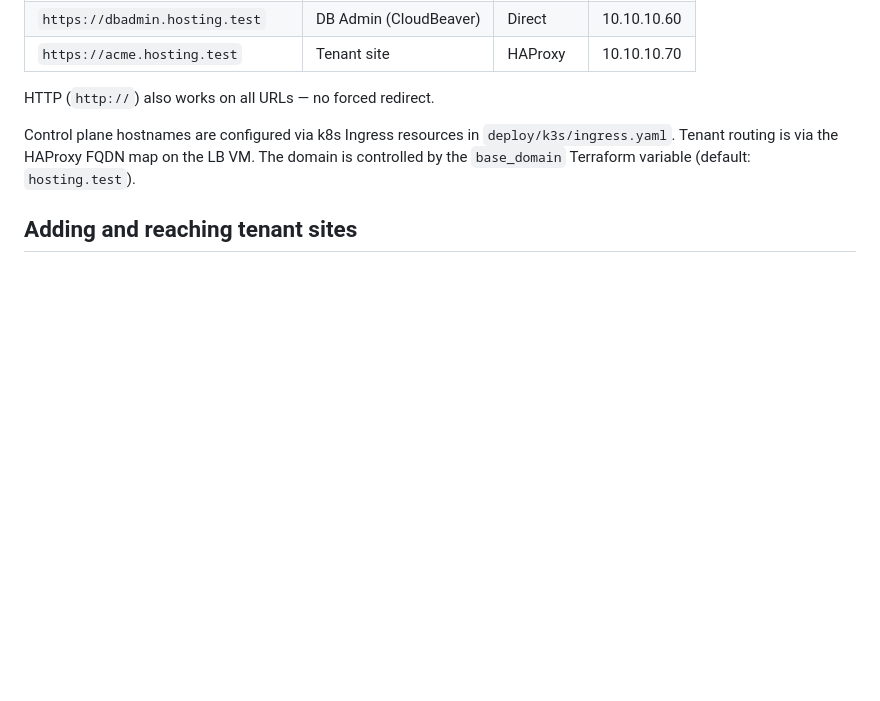
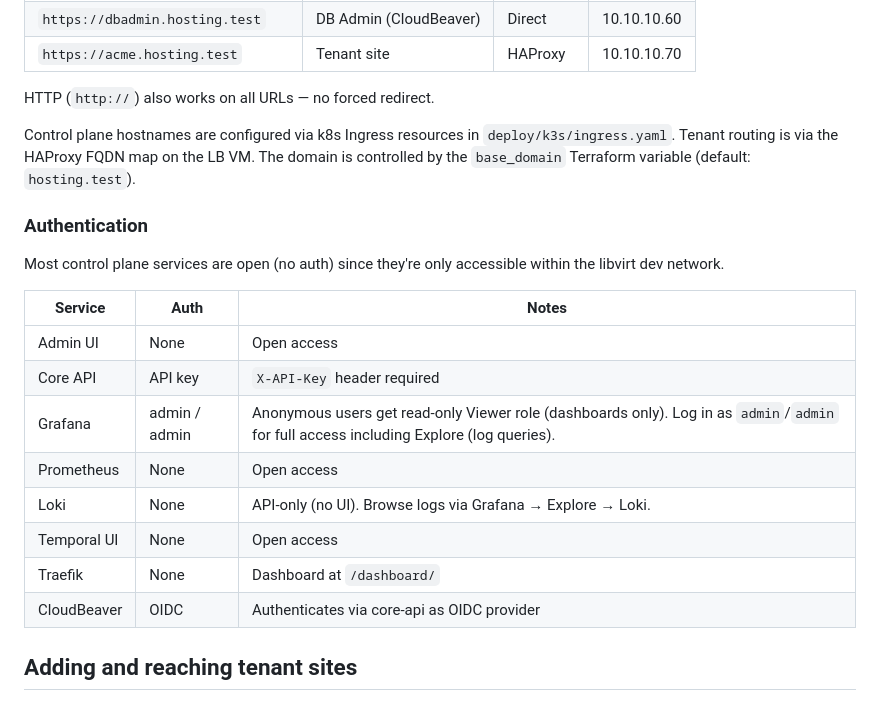
Before and after one commit to cycle-start/hosting, a Markdown page: docs/local-networking.md, the part around the change. GitHub-like rendering; blank space fills up the shorter version.

Commit message:
Document control plane authentication in local-networking docs
Add auth reference table: Grafana (admin/admin for Explore access),
API key for core-api, OIDC for CloudBeaver, and open access for the rest.
Fix duplicate Grafana row in hostname table.

Co-Authored-By: Claude Opus 4.6 <noreply@anthropic.com>

```diff
--- a/docs/local-networking.md
+++ b/docs/local-networking.md
@@ -169,6 +169,21 @@ HTTP (`http://`) also works on all URLs — no forced redirect.
 
 Control plane hostnames are configured via k8s Ingress resources in `deploy/k3s/ingress.yaml`. Tenant routing is via the HAProxy FQDN map on the LB VM. The domain is controlled by the `base_domain` Terraform variable (default: `hosting.test`).
 
+### Authentication
+
+Most control plane services are open (no auth) since they're only accessible within the libvirt dev network.
+
+| Service | Auth | Notes |
+|---------|------|-------|
+| Admin UI | None | Open access |
+| Core API | API key | `X-API-Key` header required |
+| Grafana | admin / admin | Anonymous users get read-only Viewer role (dashboards only). Log in as `admin`/`admin` for full access including Explore (log queries). |
+| Prometheus | None | Open access |
+| Loki | None | API-only (no UI). Browse logs via Grafana → Explore → Loki. |
+| Temporal UI | None | Open access |
+| Traefik | None | Dashboard at `/dashboard/` |
+| CloudBeaver | OIDC | Authenticates via core-api as OIDC provider |
+
 ## Adding and reaching tenant sites
 
 1. Create a tenant (via admin UI or API)
```
